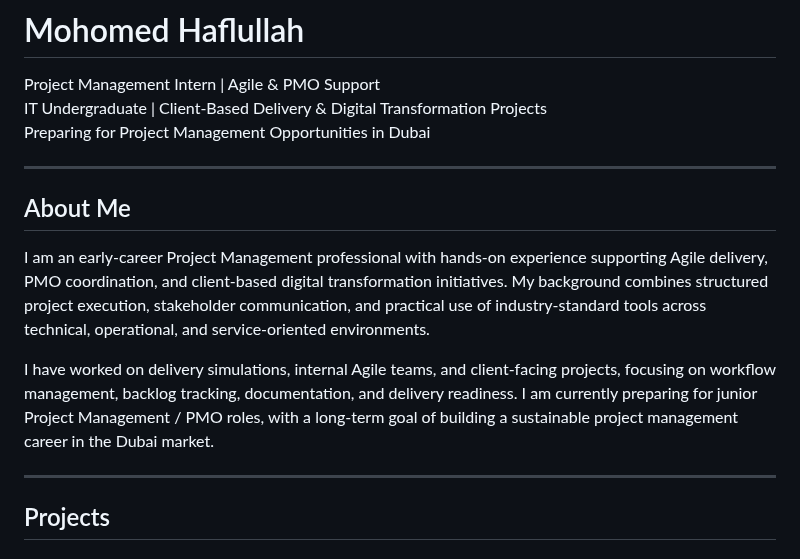
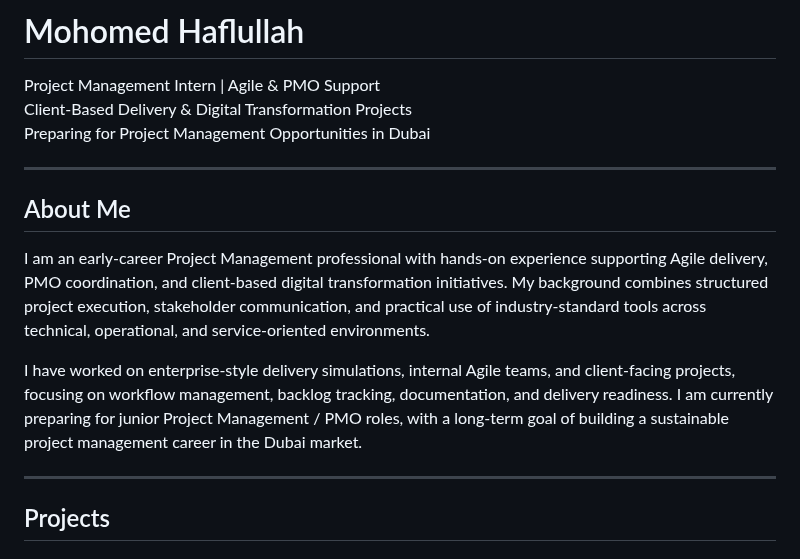
Before and after one commit to Haflullah/haflullah.github.io, a Markdown page: index.md, the part around one of its changes. GitHub-like rendering.

```diff
--- a/index.md
+++ b/index.md
@@ -1,7 +1,7 @@
 # Mohomed Haflullah
 
 Project Management Intern | Agile & PMO Support
-IT Undergraduate | Client-Based Delivery & Digital Transformation Projects
+Client-Based Delivery & Digital Transformation Projects
 Preparing for Project Management Opportunities in Dubai
 
 ---
@@ -9,7 +9,7 @@ Preparing for Project Management Opportunities in Dubai
 ## About Me
 I am an early-career Project Management professional with hands-on experience supporting Agile delivery, PMO coordination, and client-based digital transformation initiatives. My background combines structured project execution, stakeholder communication, and practical use of industry-standard tools across technical, operational, and service-oriented environments.
 
-I have worked on delivery simulations, internal Agile teams, and client-facing projects, focusing on workflow management, backlog tracking, documentation, and delivery readiness. I am currently preparing for junior Project Management / PMO roles, with a long-term goal of building a sustainable project management career in the Dubai market.
+I have worked on enterprise-style delivery simulations, internal Agile teams, and client-facing projects, focusing on workflow management, backlog tracking, documentation, and delivery readiness. I am currently preparing for junior Project Management / PMO roles, with a long-term goal of building a sustainable project management career in the Dubai market.
 
 ---
 
```
Also changed, not shown: other parts of index.md (+10 -11 lines).
